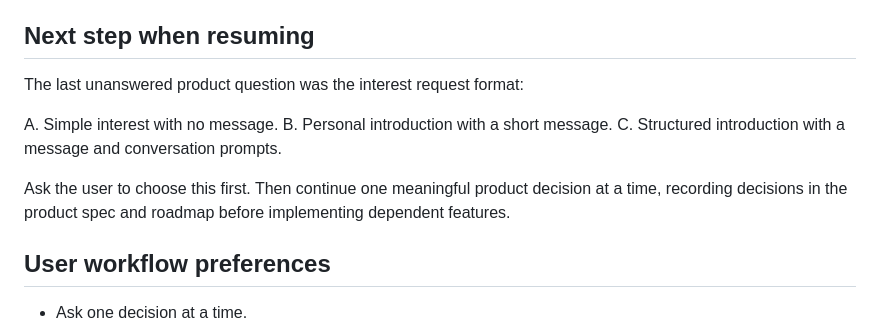
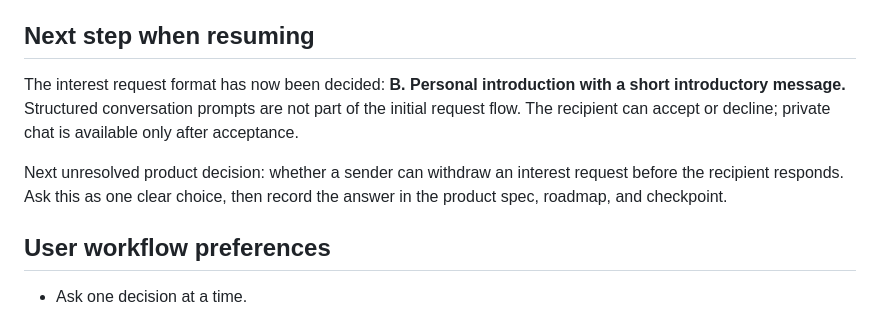
Before and after one commit to nayeerhashmi/sanyog-matrimonial, a Markdown page: docs/SESSION-CHECKPOINT-2026-11-06.md, the part around the change. Rendered like a GitHub page.

Commit message:
Update Sanyog session checkpoint with interest request decision

```diff
--- a/docs/SESSION-CHECKPOINT-2026-11-06.md
+++ b/docs/SESSION-CHECKPOINT-2026-11-06.md
@@ -39,13 +39,9 @@ Use this file to resume the product-planning and build conversation from the nex
 
 ## Next step when resuming
 
-The last unanswered product question was the interest request format:
+The interest request format has now been decided: **B. Personal introduction with a short introductory message.** Structured conversation prompts are not part of the initial request flow. The recipient can accept or decline; private chat is available only after acceptance.
 
-A. Simple interest with no message.
-B. Personal introduction with a short message.
-C. Structured introduction with a message and conversation prompts.
-
-Ask the user to choose this first. Then continue one meaningful product decision at a time, recording decisions in the product spec and roadmap before implementing dependent features.
+Next unresolved product decision: whether a sender can withdraw an interest request before the recipient responds. Ask this as one clear choice, then record the answer in the product spec, roadmap, and checkpoint.
 
 ## User workflow preferences
 
```
